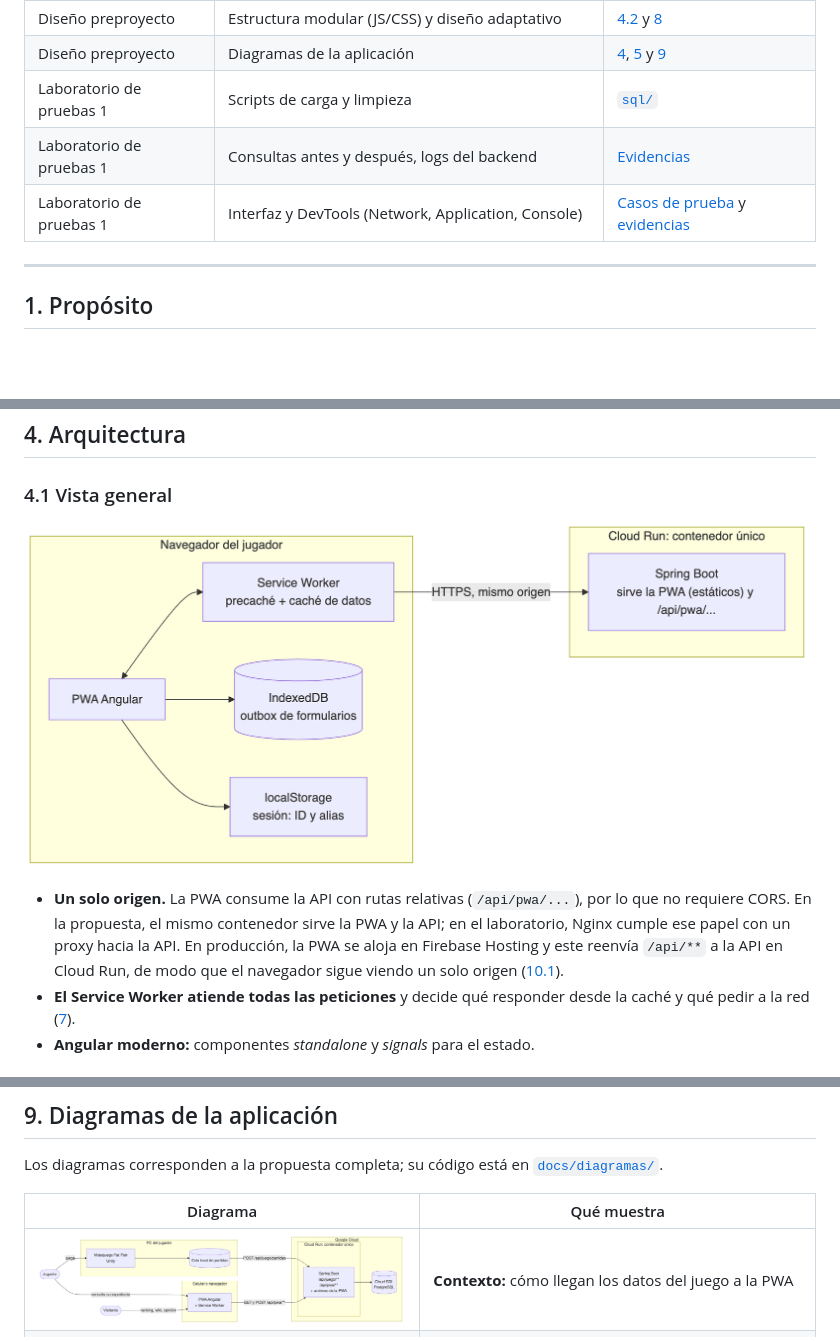
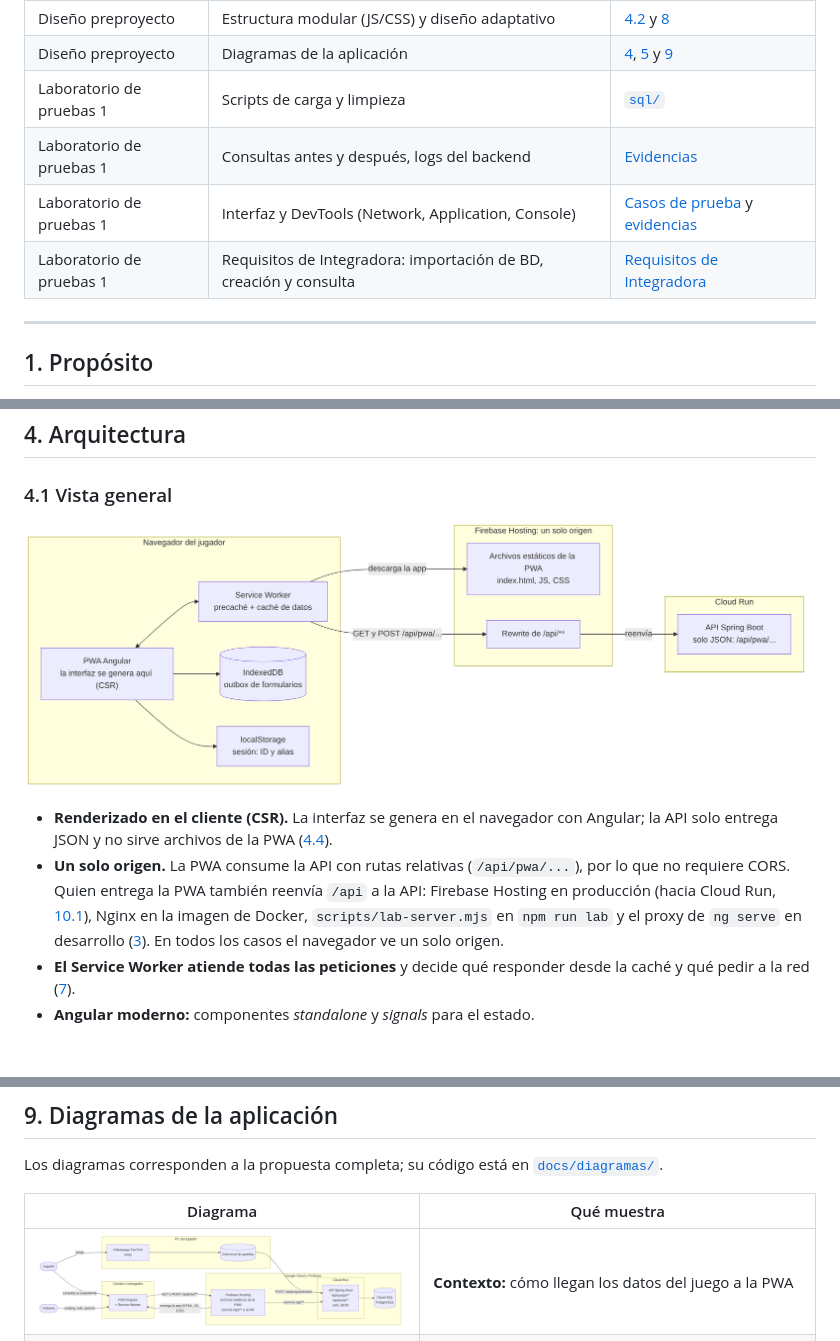
Before and after one commit to Anuma-Games/fat-fish-pwa, a Markdown page: README.md, 3 parts joined by grey strips. GitHub-like rendering; pictures changed too: docs/diagramas/arquitectura.png, docs/diagramas/contexto.png; blank space fills up the shorter version.

```diff
--- a/README.md
+++ b/README.md
@@ -31,8 +31,9 @@ Este documento reúne la **propuesta de diseño** de la PWA y el **estado actual
 | Diseño preproyecto       | Estructura modular (JS/CSS) y diseño adaptativo            | [4.2](#42-capas-del-código) y [8](#8-experiencia-de-usuario-uiux)                                                         |
 | Diseño preproyecto       | Diagramas de la aplicación                                 | [4](#4-arquitectura), [5](#5-modelo-de-datos) y [9](#9-diagramas-de-la-aplicación)                                        |
 | Laboratorio de pruebas 1 | Scripts de carga y limpieza                                | [`sql/`](docs/laboratorio-pruebas/sql)                                                                                    |
-| Laboratorio de pruebas 1 | Consultas antes y después, logs del backend                | [Evidencias](docs/laboratorio-pruebas/README.md#evidencias)                                                               |
-| Laboratorio de pruebas 1 | Interfaz y DevTools (Network, Application, Console)        | [Casos de prueba](docs/laboratorio-pruebas/README.md#casos-de-prueba) y [evidencias](docs/laboratorio-pruebas/evidencias) |
+| Laboratorio de pruebas 1 | Consultas antes y después, logs del backend                | [Evidencias](docs/laboratorio-pruebas/README.md#7-evidencias)                                                             |
+| Laboratorio de pruebas 1 | Interfaz y DevTools (Network, Application, Console)        | [Casos de prueba](docs/laboratorio-pruebas/README.md#6-casos-de-prueba) y [evidencias](docs/laboratorio-pruebas/evidencias) |
+| Laboratorio de pruebas 1 | Requisitos de Integradora: importación de BD, creación y consulta | [Requisitos de Integradora](docs/laboratorio-pruebas/README.md#requisitos-de-proyecta) |
 
 ---
 
@@ -151,7 +152,8 @@ docker run --rm -p 8080:8080 --env-file .env fat-fish-pwa
 
 ![Vista general de la arquitectura](docs/diagramas/arquitectura.png)
 
-- **Un solo origen.** La PWA consume la API con rutas relativas (`/api/pwa/...`), por lo que no requiere CORS. En la propuesta, el mismo contenedor sirve la PWA y la API; en el laboratorio, Nginx cumple ese papel con un proxy hacia la API. En producción, la PWA se aloja en Firebase Hosting y este reenvía `/api/**` a la API en Cloud Run, de modo que el navegador sigue viendo un solo origen ([10.1](#101-despliegue-en-firebase-hosting)).
+- **Renderizado en el cliente (CSR).** La interfaz se genera en el navegador con Angular; la API solo entrega JSON y no sirve archivos de la PWA ([4.4](#44-estrategia-de-renderizado)).
+- **Un solo origen.** La PWA consume la API con rutas relativas (`/api/pwa/...`), por lo que no requiere CORS. Quien entrega la PWA también reenvía `/api` a la API: Firebase Hosting en producción (hacia Cloud Run, [10.1](#101-despliegue-en-firebase-hosting)), Nginx en la imagen de Docker, `scripts/lab-server.mjs` en `npm run lab` y el proxy de `ng serve` en desarrollo ([3](#3-cómo-ejecutarla)). En todos los casos el navegador ve un solo origen.
 - **El Service Worker atiende todas las peticiones** y decide qué responder desde la caché y qué pedir a la red ([7](#7-estrategia-pwa)).
 - **Angular moderno:** componentes *standalone* y *signals* para el estado.
 
```
Also changed, not shown: other parts of README.md (+30 -0 lines), docs/pwa-y-api.md (added, +58 -0 lines).
